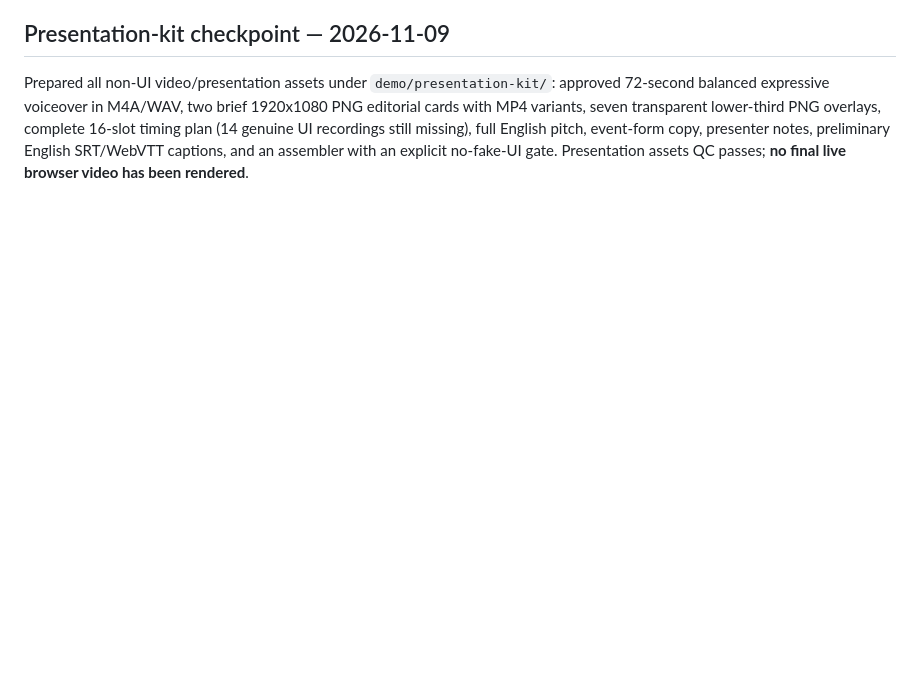
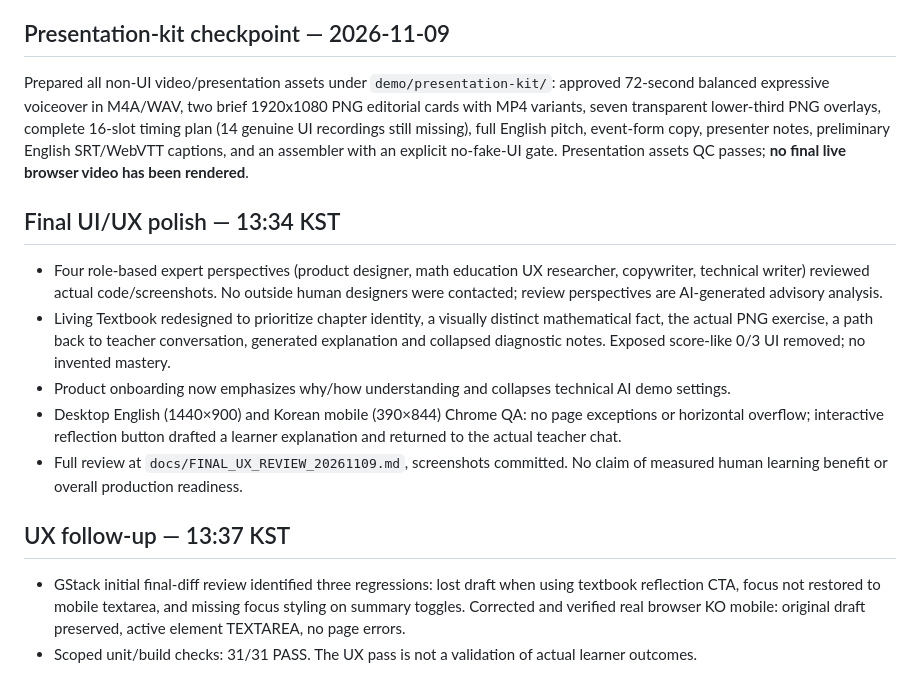
Before and after one commit to hkalbertkim/why-math, a Markdown page: docs/checkpoints/2026-11-09_MVP_P0_QA.md, the part around the change. Rendered like a GitHub page; blank space fills up the shorter version.

```diff
--- a/docs/checkpoints/2026-11-09_MVP_P0_QA.md
+++ b/docs/checkpoints/2026-11-09_MVP_P0_QA.md
@@ -95,3 +95,16 @@ Obtain final scoped gStack review and address blockers; then test complete multi
 ## Presentation-kit checkpoint — 2026-11-09
 
 Prepared all non-UI video/presentation assets under `demo/presentation-kit/`: approved 72-second balanced expressive voiceover in M4A/WAV, two brief 1920x1080 PNG editorial cards with MP4 variants, seven transparent lower-third PNG overlays, complete 16-slot timing plan (14 genuine UI recordings still missing), full English pitch, event-form copy, presenter notes, preliminary English SRT/WebVTT captions, and an assembler with an explicit no-fake-UI gate. Presentation assets QC passes; **no final live browser video has been rendered**.
+
+## Final UI/UX polish — 13:34 KST
+
+- Four role-based expert perspectives (product designer, math education UX researcher, copywriter, technical writer) reviewed actual code/screenshots. No outside human designers were contacted; review perspectives are AI-generated advisory analysis.
+- Living Textbook redesigned to prioritize chapter identity, a visually distinct mathematical fact, the actual PNG exercise, a path back to teacher conversation, generated explanation and collapsed diagnostic notes. Exposed score-like 0/3 UI removed; no invented mastery.
+- Product onboarding now emphasizes why/how understanding and collapses technical AI demo settings.
+- Desktop English (1440×900) and Korean mobile (390×844) Chrome QA: no page exceptions or horizontal overflow; interactive reflection button drafted a learner explanation and returned to the actual teacher chat.
+- Full review at `docs/FINAL_UX_REVIEW_20261109.md`, screenshots committed. No claim of measured human learning benefit or overall production readiness.
+
+## UX follow-up — 13:37 KST
+
+- GStack initial final-diff review identified three regressions: lost draft when using textbook reflection CTA, focus not restored to mobile textarea, and missing focus styling on summary toggles. Corrected and verified real browser KO mobile: original draft preserved, active element TEXTAREA, no page errors.
+- Scoped unit/build checks: 31/31 PASS. The UX pass is not a validation of actual learner outcomes.
```
Also changed, not shown: README.md (+2 -0 lines), docs/FINAL_UX_REVIEW_20261109.md (added, +49 -0 lines), docs/screenshots/why-math-textbook-v2-desktop.png (added), docs/screenshots/why-math-textbook-v2-mobile-ko.png (added), 2 other files.
